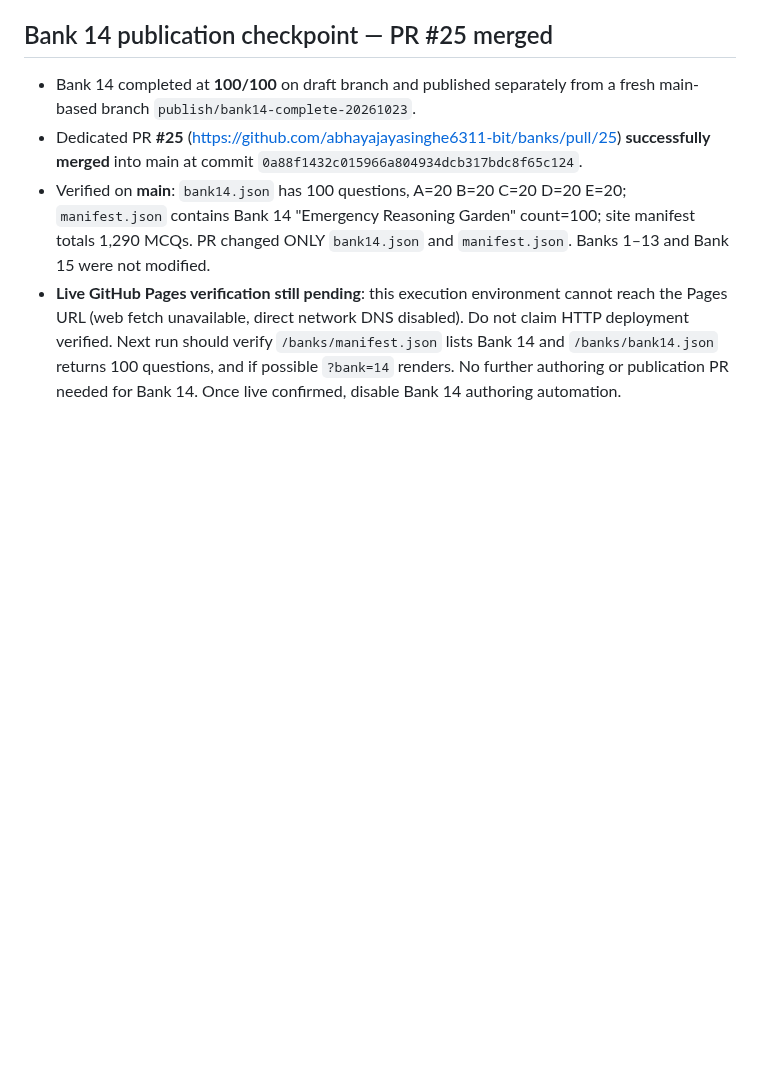
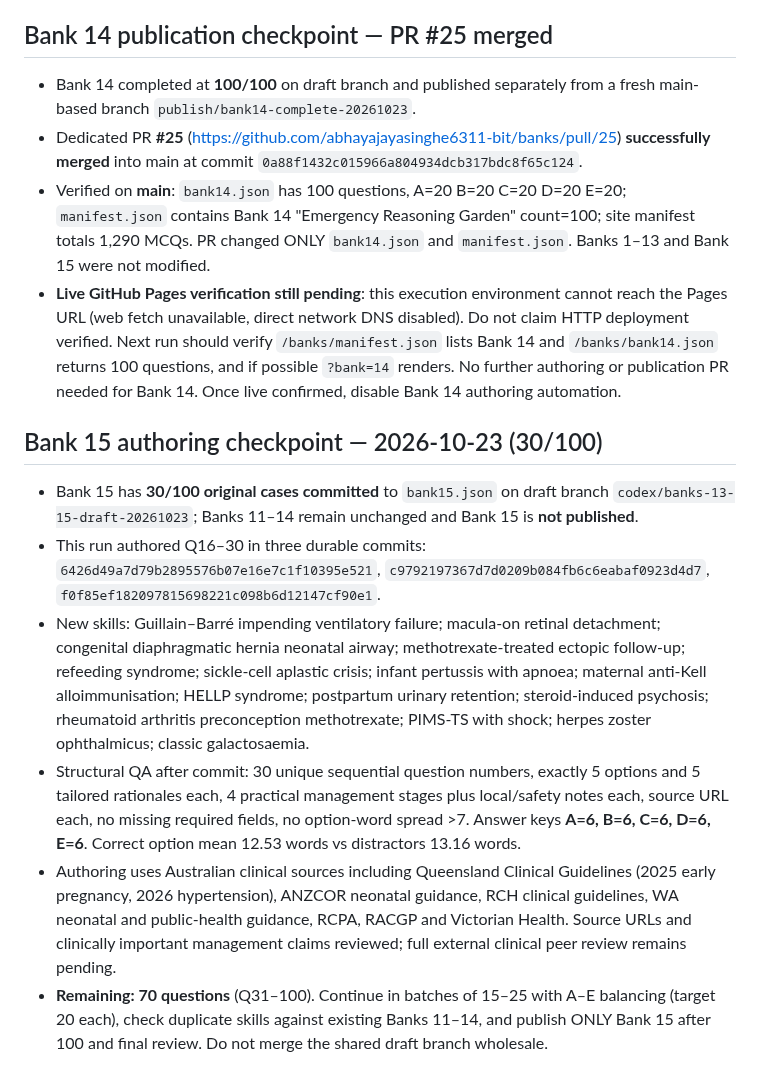
Before and after one commit to abhayajayasinghe6311-bit/banks, a Markdown page: BANKS_13_15_PROGRESS.md, the part around the change. Rendered like a GitHub page; blank space fills up the shorter version.

Commit message:
Checkpoint Bank 15 at 30/100 with verified balanced answers and sources

```diff
--- a/BANKS_13_15_PROGRESS.md
+++ b/BANKS_13_15_PROGRESS.md
@@ -118,3 +118,11 @@ Never imply the remaining content has been written or published until it actuall
 - Dedicated PR **#25** (https://github.com/abhayajayasinghe6311-bit/banks/pull/25) **successfully merged** into main at commit `0a88f1432c015966a804934dcb317bdc8f65c124`.
 - Verified on **main**: `bank14.json` has 100 questions, A=20 B=20 C=20 D=20 E=20; `manifest.json` contains Bank 14 "Emergency Reasoning Garden" count=100; site manifest totals 1,290 MCQs. PR changed ONLY `bank14.json` and `manifest.json`. Banks 1–13 and Bank 15 were not modified.
 - **Live GitHub Pages verification still pending**: this execution environment cannot reach the Pages URL (web fetch unavailable, direct network DNS disabled). Do not claim HTTP deployment verified. Next run should verify `/banks/manifest.json` lists Bank 14 and `/banks/bank14.json` returns 100 questions, and if possible `?bank=14` renders. No further authoring or publication PR needed for Bank 14. Once live confirmed, disable Bank 14 authoring automation.
+
+## Bank 15 authoring checkpoint — 2026-10-23 (30/100)
+- Bank 15 has **30/100 original cases committed** to `bank15.json` on draft branch `codex/banks-13-15-draft-20261023`; Banks 11–14 remain unchanged and Bank 15 is **not published**.
+- This run authored Q16–30 in three durable commits: `6426d49a7d79b2895576b07e16e7c1f10395e521`, `c9792197367d7d0209b084fb6c6eabaf0923d4d7`, `f0f85ef182097815698221c098b6d12147cf90e1`.
+- New skills: Guillain–Barré impending ventilatory failure; macula-on retinal detachment; congenital diaphragmatic hernia neonatal airway; methotrexate-treated ectopic follow-up; refeeding syndrome; sickle-cell aplastic crisis; infant pertussis with apnoea; maternal anti-Kell alloimmunisation; HELLP syndrome; postpartum urinary retention; steroid-induced psychosis; rheumatoid arthritis preconception methotrexate; PIMS-TS with shock; herpes zoster ophthalmicus; classic galactosaemia.
+- Structural QA after commit: 30 unique sequential question numbers, exactly 5 options and 5 tailored rationales each, 4 practical management stages plus local/safety notes each, source URL each, no missing required fields, no option-word spread >7. Answer keys **A=6, B=6, C=6, D=6, E=6**. Correct option mean 12.53 words vs distractors 13.16 words.
+- Authoring uses Australian clinical sources including Queensland Clinical Guidelines (2025 early pregnancy, 2026 hypertension), ANZCOR neonatal guidance, RCH clinical guidelines, WA neonatal and public-health guidance, RCPA, RACGP and Victorian Health. Source URLs and clinically important management claims reviewed; full external clinical peer review remains pending.
+- **Remaining: 70 questions** (Q31–100). Continue in batches of 15–25 with A–E balancing (target 20 each), check duplicate skills against existing Banks 11–14, and publish ONLY Bank 15 after 100 and final review. Do not merge the shared draft branch wholesale.
```
